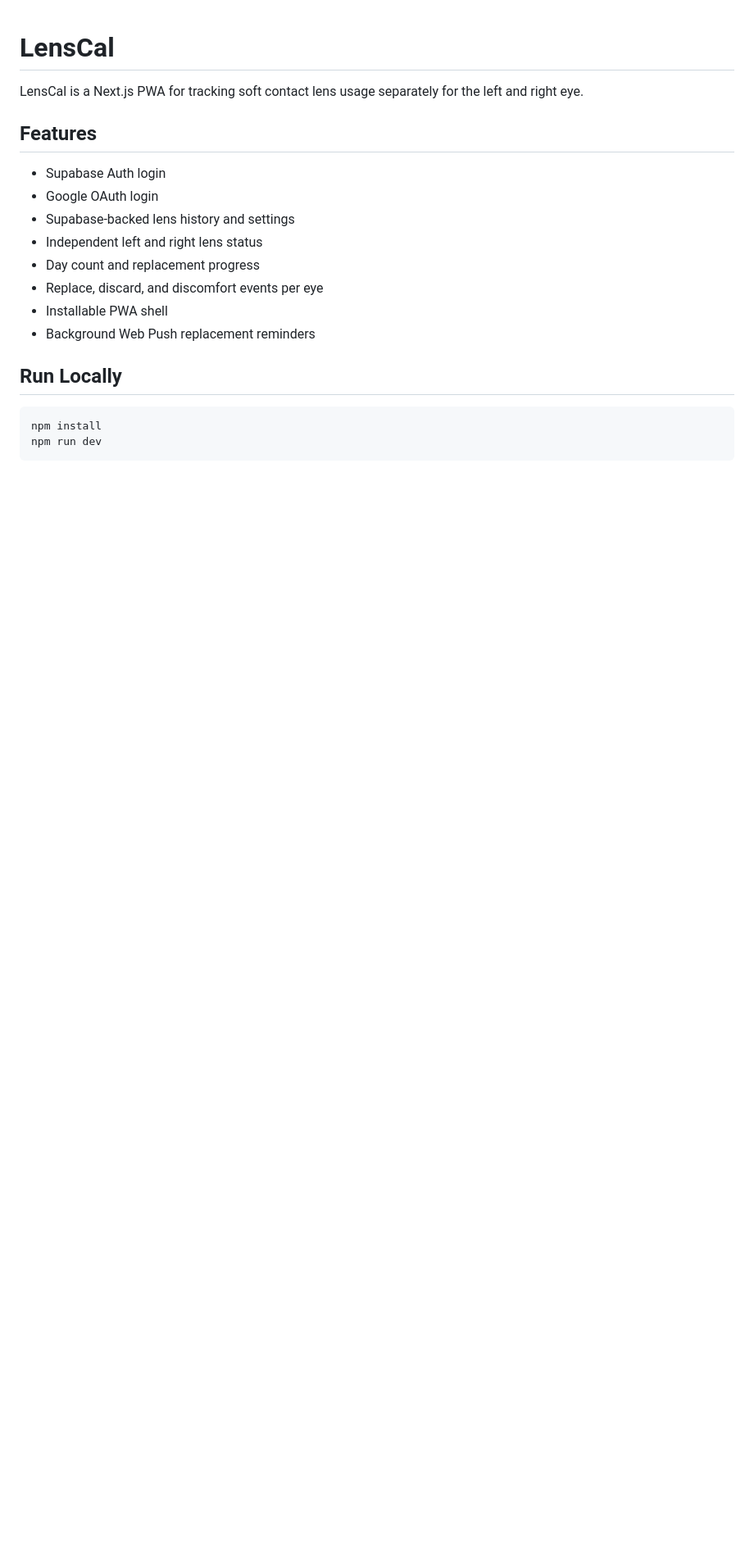
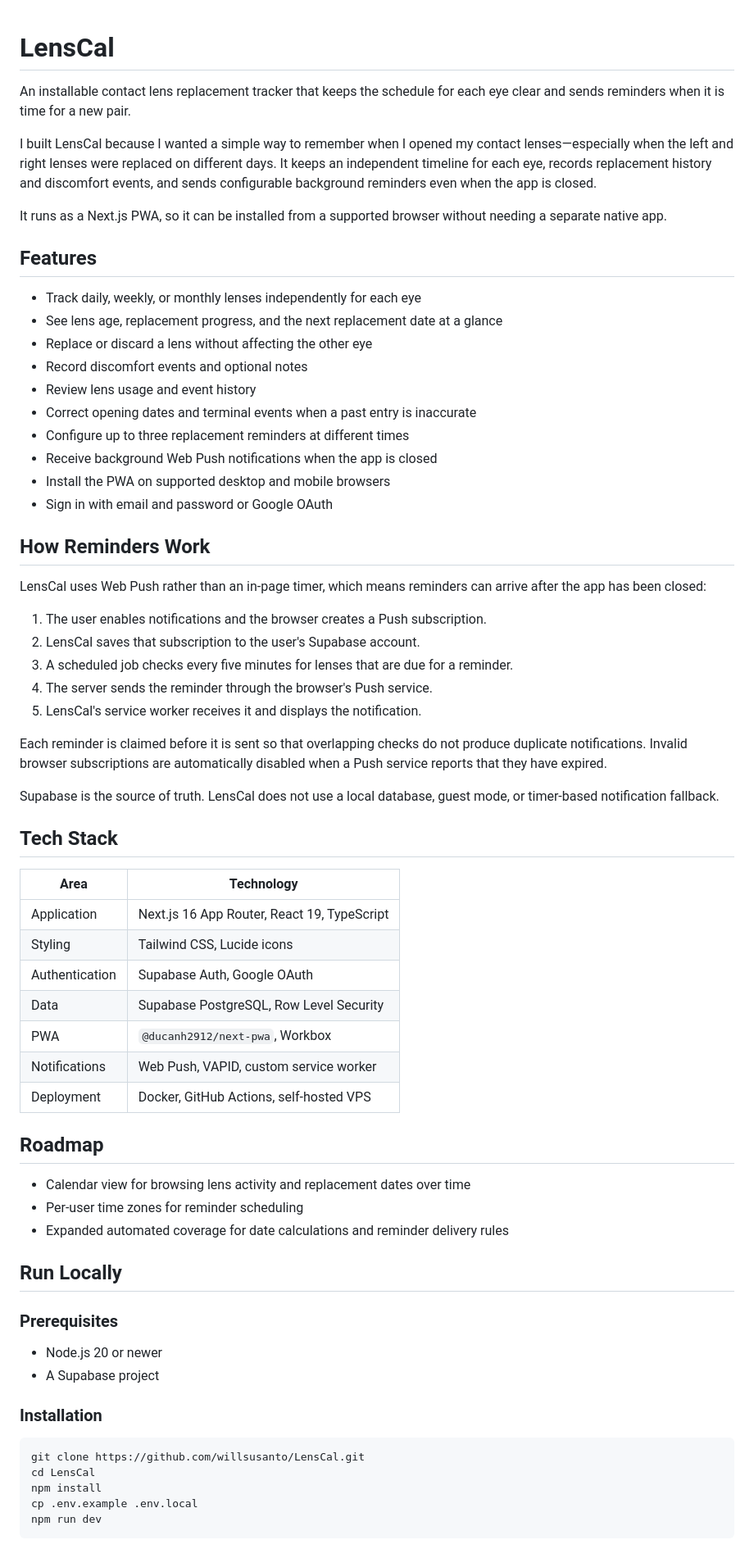
Before and after one commit to willsusanto/LensCal, a Markdown page: README.md, the part around one of its changes. Shown at 82% size. GitHub-like rendering; blank space fills up the shorter version.

````diff
--- a/README.md
+++ b/README.md
@@ -1,22 +1,70 @@
 # LensCal
 
-LensCal is a Next.js PWA for tracking soft contact lens usage separately for the left and right eye.
+An installable contact lens replacement tracker that keeps the schedule for each eye clear and sends reminders when it is time for a new pair.
+
+I built LensCal because I wanted a simple way to remember when I opened my contact lenses—especially when the left and right lenses were replaced on different days. It keeps an independent timeline for each eye, records replacement history and discomfort events, and sends configurable background reminders even when the app is closed.
+
+It runs as a Next.js PWA, so it can be installed from a supported browser without needing a separate native app.
 
 ## Features
 
-- Supabase Auth login
-- Google OAuth login
-- Supabase-backed lens history and settings
-- Independent left and right lens status
-- Day count and replacement progress
-- Replace, discard, and discomfort events per eye
-- Installable PWA shell
-- Background Web Push replacement reminders
+- Track daily, weekly, or monthly lenses independently for each eye
+- See lens age, replacement progress, and the next replacement date at a glance
+- Replace or discard a lens without affecting the other eye
+- Record discomfort events and optional notes
+- Review lens usage and event history
+- Correct opening dates and terminal events when a past entry is inaccurate
+- Configure up to three replacement reminders at different times
+- Receive background Web Push notifications when the app is closed
+- Install the PWA on supported desktop and mobile browsers
+- Sign in with email and password or Google OAuth
+
+## How Reminders Work
+
+LensCal uses Web Push rather than an in-page timer, which means reminders can arrive after the app has been closed:
+
+1. The user enables notifications and the browser creates a Push subscription.
+2. LensCal saves that subscription to the user's Supabase account.
+3. A scheduled job checks every five minutes for lenses that are due for a reminder.
+4. The server sends the reminder through the browser's Push service.
+5. LensCal's service worker receives it and displays the notification.
+
+Each reminder is claimed before it is sent so that overlapping checks do not produce duplicate notifications. Invalid browser subscriptions are automatically disabled when a Push service reports that they have expired.
+
+Supabase is the source of truth. LensCal does not use a local database, guest mode, or timer-based notification fallback.
+
+## Tech Stack
+
+| Area | Technology |
+| --- | --- |
+| Application | Next.js 16 App Router, React 19, TypeScript |
+| Styling | Tailwind CSS, Lucide icons |
+| Authentication | Supabase Auth, Google OAuth |
+| Data | Supabase PostgreSQL, Row Level Security |
+| PWA | `@ducanh2912/next-pwa`, Workbox |
+| Notifications | Web Push, VAPID, custom service worker |
+| Deployment | Docker, GitHub Actions, self-hosted VPS |
+
+## Roadmap
+
+- Calendar view for browsing lens activity and replacement dates over time
+- Per-user time zones for reminder scheduling
+- Expanded automated coverage for date calculations and reminder delivery rules
 
 ## Run Locally
 
+### Prerequisites
+
+- Node.js 20 or newer
+- A Supabase project
+
+### Installation
+
 ```bash
+git clone https://github.com/willsusanto/LensCal.git
+cd LensCal
 npm install
+cp .env.example .env.local
 npm run dev
 ```
 
````
Also changed, not shown: other parts of README.md (+75 -48 lines).
